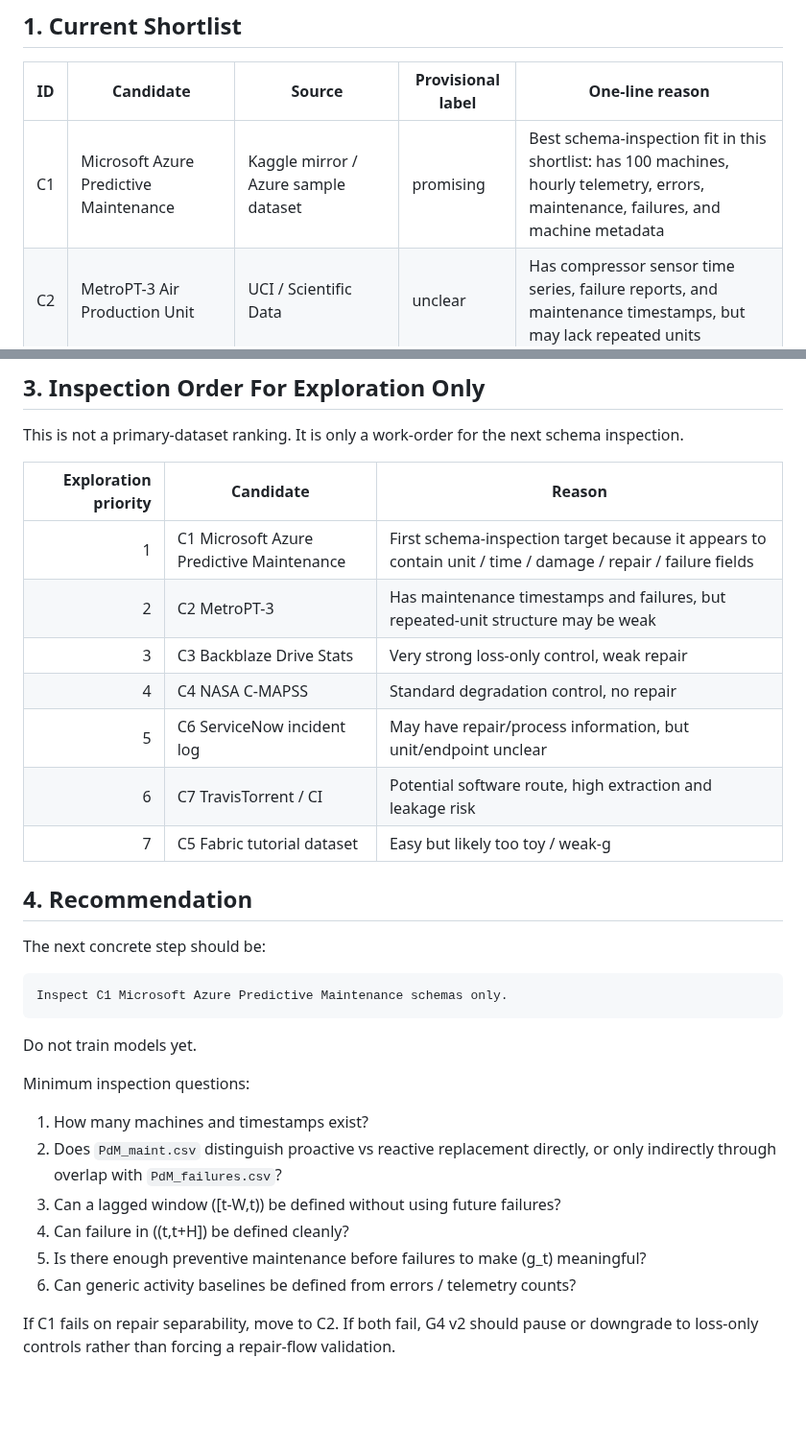
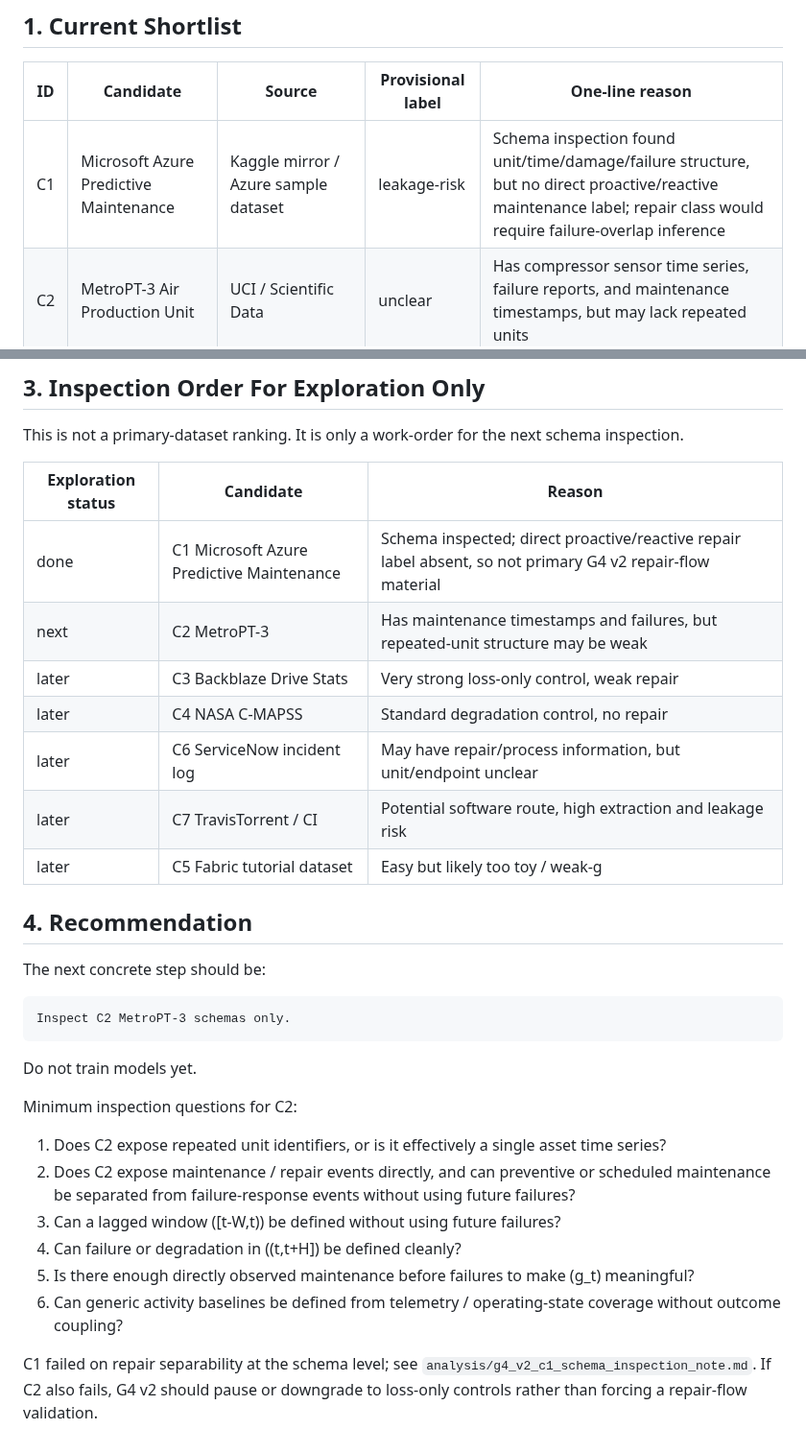
Before and after one commit to karesansui-u/delta-survival-papers, a Markdown page: analysis/g4_v2_dataset_scan_candidates.md, 2 parts joined by grey strips. Shown at 96% size. Rendered like a GitHub page; blank space fills up the shorter version.

Commit message:
Record C1 Azure PdM schema inspection and downgrade to leakage-risk

````diff
--- a/analysis/g4_v2_dataset_scan_candidates.md
+++ b/analysis/g4_v2_dataset_scan_candidates.md
@@ -22,7 +22,7 @@ validation by this note.
 
 | ID | Candidate | Source | Provisional label | One-line reason |
 |---|---|---|---|---|
-| C1 | Microsoft Azure Predictive Maintenance | Kaggle mirror / Azure sample dataset | promising | Best schema-inspection fit in this shortlist: has 100 machines, hourly telemetry, errors, maintenance, failures, and machine metadata |
+| C1 | Microsoft Azure Predictive Maintenance | Kaggle mirror / Azure sample dataset | leakage-risk | Schema inspection found unit/time/damage/failure structure, but no direct proactive/reactive maintenance label; repair class would require failure-overlap inference |
 | C2 | MetroPT-3 Air Production Unit | UCI / Scientific Data | unclear | Has compressor sensor time series, failure reports, and maintenance timestamps, but may lack repeated units |
 | C3 | Backblaze Drive Stats | Backblaze public hard-drive test data | weak-g | Excellent unit-level SMART / failure data, but repair / preventive maintenance is not cleanly logged |
 | C4 | NASA C-MAPSS turbofan degradation | NASA / PHM benchmark mirrors | weak-g | Strong unit-time degradation and RUL endpoint, but no repair / maintenance flow |
@@ -326,37 +322,41 @@ first G4 v2 repair-maintenance dataset.
 This is not a primary-dataset ranking. It is only a work-order for the next
 schema inspection.
 
-| Exploration priority | Candidate | Reason |
-|---:|---|---|
-| 1 | C1 Microsoft Azure Predictive Maintenance | First schema-inspection target because it appears to contain unit / time / damage / repair / failure fields |
-| 2 | C2 MetroPT-3 | Has maintenance timestamps and failures, but repeated-unit structure may be weak |
-| 3 | C3 Backblaze Drive Stats | Very strong loss-only control, weak repair |
-| 4 | C4 NASA C-MAPSS | Standard degradation control, no repair |
-| 5 | C6 ServiceNow incident log | May have repair/process information, but unit/endpoint unclear |
-| 6 | C7 TravisTorrent / CI | Potential software route, high extraction and leakage risk |
-| 7 | C5 Fabric tutorial dataset | Easy but likely too toy / weak-g |
+| Exploration status | Candidate | Reason |
+|---|---|---|
+| done | C1 Microsoft Azure Predictive Maintenance | Schema inspected; direct proactive/reactive repair label absent, so not primary G4 v2 repair-flow material |
+| next | C2 MetroPT-3 | Has maintenance timestamps and failures, but repeated-unit structure may be weak |
+| later | C3 Backblaze Drive Stats | Very strong loss-only control, weak repair |
+| later | C4 NASA C-MAPSS | Standard degradation control, no repair |
+| later | C6 ServiceNow incident log | May have repair/process information, but unit/endpoint unclear |
+| later | C7 TravisTorrent / CI | Potential software route, high extraction and leakage risk |
+| later | C5 Fabric tutorial dataset | Easy but likely too toy / weak-g |
 
 ## 4. Recommendation
 
 The next concrete step should be:
 
 ```text
-Inspect C1 Microsoft Azure Predictive Maintenance schemas only.
+Inspect C2 MetroPT-3 schemas only.
 ```
 
 Do not train models yet.
 
-Minimum inspection questions:
+Minimum inspection questions for C2:
 
-1. How many machines and timestamps exist?
-2. Does `PdM_maint.csv` distinguish proactive vs reactive replacement directly,
-   or only indirectly through overlap with `PdM_failures.csv`?
+1. Does C2 expose repeated unit identifiers, or is it effectively a single
+   asset time series?
+2. Does C2 expose maintenance / repair events directly, and can preventive or
+   scheduled maintenance be separated from failure-response events without
+   using future failures?
 3. Can a lagged window \([t-W,t)\) be defined without using future failures?
-4. Can failure in \((t,t+H]\) be defined cleanly?
-5. Is there enough preventive maintenance before failures to make \(g_t\)
-   meaningful?
-6. Can generic activity baselines be defined from errors / telemetry counts?
+4. Can failure or degradation in \((t,t+H]\) be defined cleanly?
+5. Is there enough directly observed maintenance before failures to make
+   \(g_t\) meaningful?
+6. Can generic activity baselines be defined from telemetry / operating-state
+   coverage without outcome coupling?
 
-If C1 fails on repair separability, move to C2. If both fail, G4 v2 should
+C1 failed on repair separability at the schema level; see
+`analysis/g4_v2_c1_schema_inspection_note.md`. If C2 also fails, G4 v2 should
 pause or downgrade to loss-only controls rather than forcing a repair-flow
 validation.
````
Also changed, not shown: other parts of analysis/g4_v2_dataset_scan_candidates.md (+16 -20 lines), analysis/g4_v2_c1_schema_inspection_note.md (added, +211 -0 lines).
